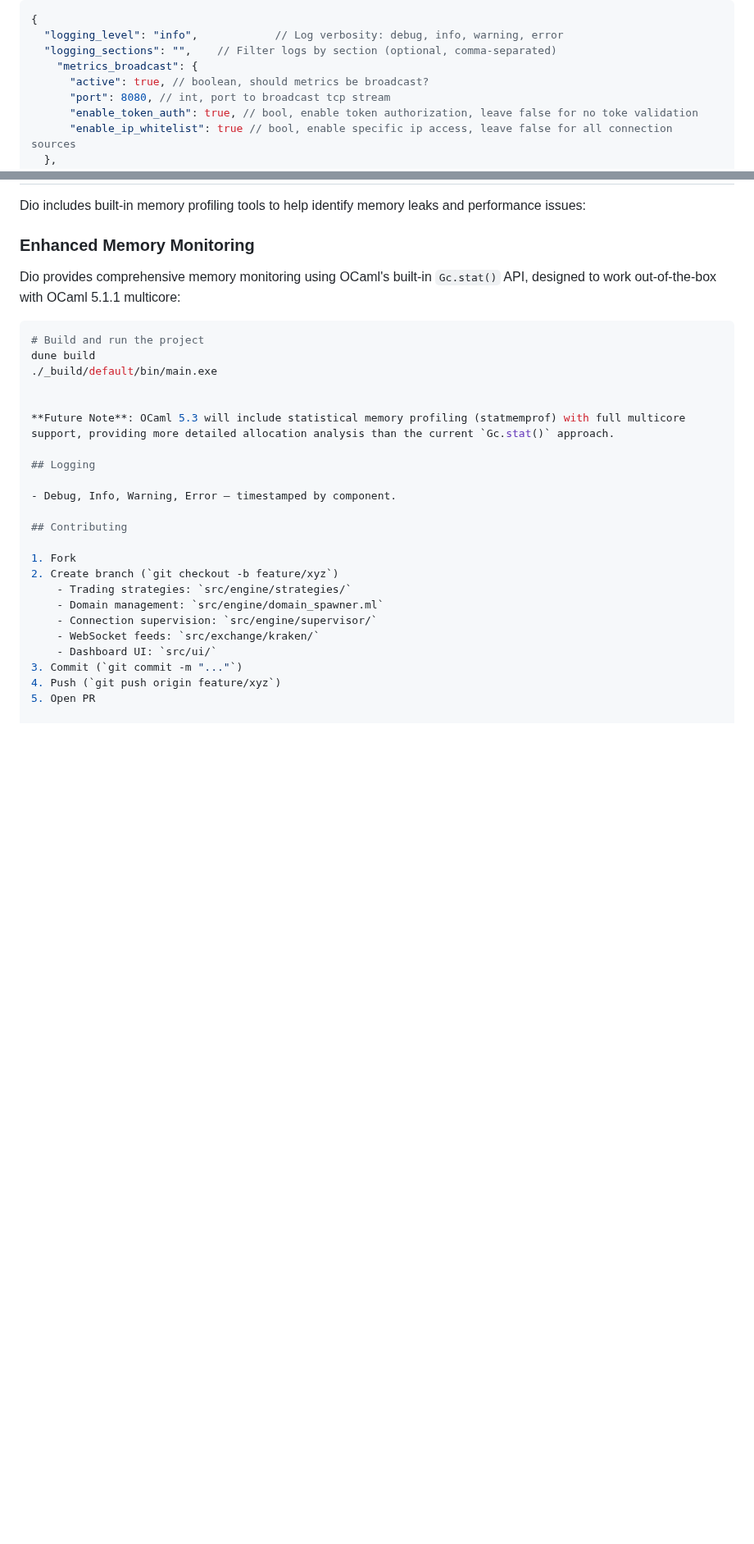
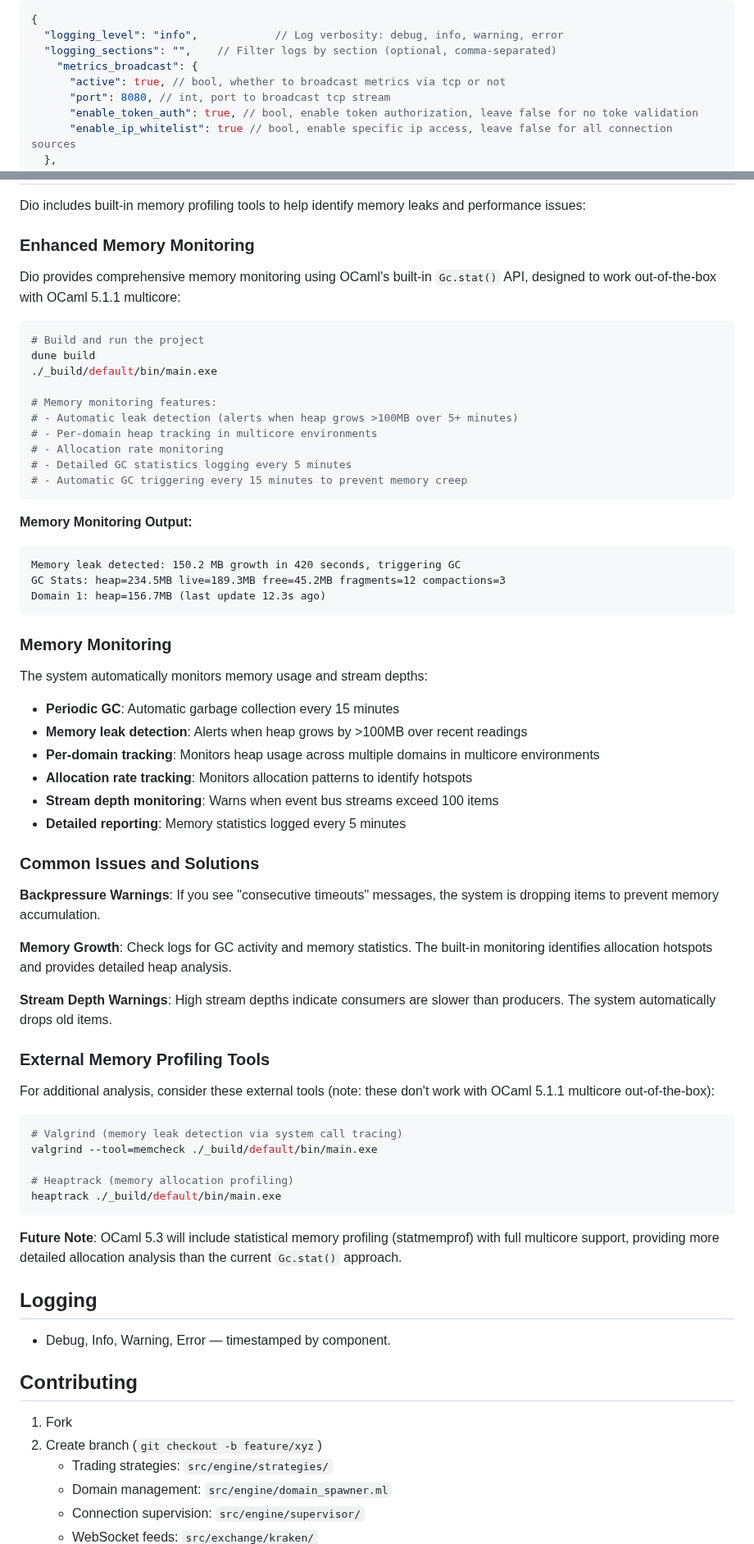
Before and after one commit to malciller/dio-domains, a Markdown page: README.md, 2 parts joined by grey strips. Shown at 82% size. Rendered like a GitHub page; blank space fills up the shorter version.

````diff
--- a/README.md
+++ b/README.md
@@ -36,7 +36,7 @@ Edit `config.json` (example):
   "logging_level": "info",            // Log verbosity: debug, info, warning, error
   "logging_sections": "",    // Filter logs by section (optional, comma-separated)
     "metrics_broadcast": {
-      "active": true, // boolean, should metrics be broadcast?
+      "active": true, // bool, whether to broadcast metrics via tcp or not
       "port": 8080, // int, port to broadcast tcp stream
       "enable_token_auth": true, // bool, enable token authorization, leave false for no toke validation
       "enable_ip_whitelist": true // bool, enable specific ip access, leave false for all connection sources
@@ -126,6 +126,51 @@ Dio provides comprehensive memory monitoring using OCaml's built-in `Gc.stat()`
 dune build
 ./_build/default/bin/main.exe
 
+# Memory monitoring features:
+# - Automatic leak detection (alerts when heap grows >100MB over 5+ minutes)
+# - Per-domain heap tracking in multicore environments
+# - Allocation rate monitoring
+# - Detailed GC statistics logging every 5 minutes
+# - Automatic GC triggering every 15 minutes to prevent memory creep
+```
+
+**Memory Monitoring Output:**
+```
+Memory leak detected: 150.2 MB growth in 420 seconds, triggering GC
+GC Stats: heap=234.5MB live=189.3MB free=45.2MB fragments=12 compactions=3
+Domain 1: heap=156.7MB (last update 12.3s ago)
+```
+
+### Memory Monitoring
+
+The system automatically monitors memory usage and stream depths:
+
+- **Periodic GC**: Automatic garbage collection every 15 minutes
+- **Memory leak detection**: Alerts when heap grows by >100MB over recent readings
+- **Per-domain tracking**: Monitors heap usage across multiple domains in multicore environments
+- **Allocation rate tracking**: Monitors allocation patterns to identify hotspots
+- **Stream depth monitoring**: Warns when event bus streams exceed 100 items
+- **Detailed reporting**: Memory statistics logged every 5 minutes
+
+### Common Issues and Solutions
+
+**Backpressure Warnings**: If you see "consecutive timeouts" messages, the system is dropping items to prevent memory accumulation.
+
+**Memory Growth**: Check logs for GC activity and memory statistics. The built-in monitoring identifies allocation hotspots and provides detailed heap analysis.
+
+**Stream Depth Warnings**: High stream depths indicate consumers are slower than producers. The system automatically drops old items.
+
+### External Memory Profiling Tools
+
+For additional analysis, consider these external tools (note: these don't work with OCaml 5.1.1 multicore out-of-the-box):
+
+```bash
+# Valgrind (memory leak detection via system call tracing)
+valgrind --tool=memcheck ./_build/default/bin/main.exe
+
+# Heaptrack (memory allocation profiling)
+heaptrack ./_build/default/bin/main.exe
+```
 
 **Future Note**: OCaml 5.3 will include statistical memory profiling (statmemprof) with full multicore support, providing more detailed allocation analysis than the current `Gc.stat()` approach.
 
````
